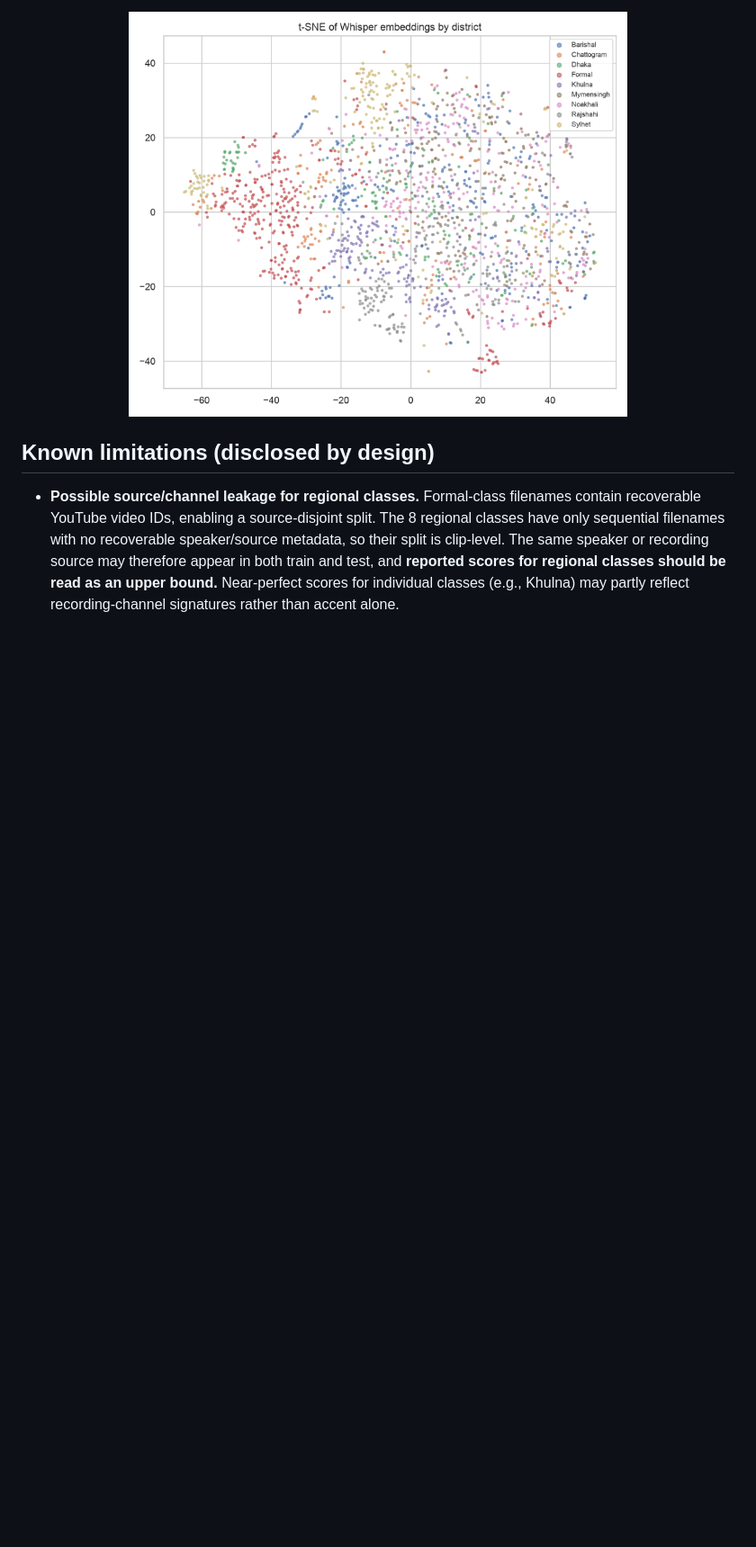
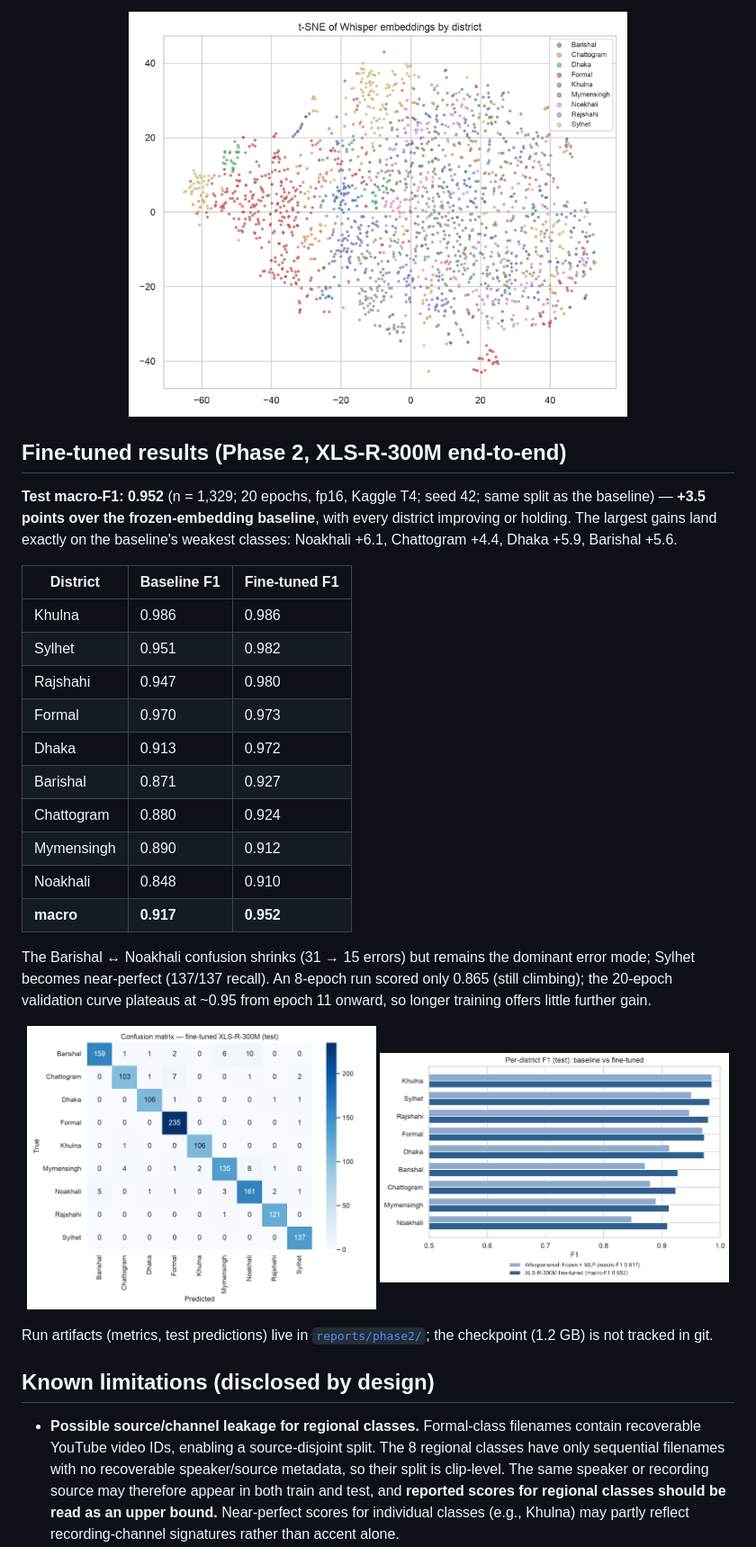
Before and after one commit to towfique-elahe/beyond-words, a Markdown page: README.md, the part around one of its changes. Shown at 90% size. GitHub-like rendering; pictures changed too: reports/figures/confusion_matrix_xlsr.png (added), reports/figures/per_class_f1_comparison.png (added); blank space fills up the shorter version.

Commit message:
Phase 2: Completed

```diff
--- a/README.md
+++ b/README.md
@@ -129,6 +129,32 @@ t-SNE of the frozen Whisper-small embeddings, colored by dialect:
   <img src="reports/figures/tsne_embeddings.png" alt="t-SNE of Whisper-small embeddings" width="70%" />
 </p>
 
+## Fine-tuned results (Phase 2, XLS-R-300M end-to-end)
+
+**Test macro-F1: 0.952** (n = 1,329; 20 epochs, fp16, Kaggle T4; seed 42; same split as the baseline) — **+3.5 points over the frozen-embedding baseline**, with every district improving or holding. The largest gains land exactly on the baseline's weakest classes: Noakhali +6.1, Chattogram +4.4, Dhaka +5.9, Barishal +5.6.
+
+| District | Baseline F1 | Fine-tuned F1 |
+|---|---|---|
+| Khulna | 0.986 | 0.986 |
+| Sylhet | 0.951 | 0.982 |
+| Rajshahi | 0.947 | 0.980 |
+| Formal | 0.970 | 0.973 |
+| Dhaka | 0.913 | 0.972 |
+| Barishal | 0.871 | 0.927 |
+| Chattogram | 0.880 | 0.924 |
+| Mymensingh | 0.890 | 0.912 |
+| Noakhali | 0.848 | 0.910 |
+| **macro** | **0.917** | **0.952** |
+
+The Barishal ↔ Noakhali confusion shrinks (31 → 15 errors) but remains the dominant error mode; Sylhet becomes near-perfect (137/137 recall). An 8-epoch run scored only 0.865 (still climbing); the 20-epoch validation curve plateaus at ~0.95 from epoch 11 onward, so longer training offers little further gain.
+
+<p align="center">
+  <img src="reports/figures/confusion_matrix_xlsr.png" alt="XLS-R confusion matrix" width="49%" />
+  <img src="reports/figures/per_class_f1_comparison.png" alt="Per-class F1 comparison" width="49%" />
+</p>
+
+Run artifacts (metrics, test predictions) live in [`reports/phase2/`](reports/phase2/); the checkpoint (1.2 GB) is not tracked in git.
+
 ## Known limitations (disclosed by design)
 
 - **Possible source/channel leakage for regional classes.** Formal-class filenames contain recoverable YouTube video IDs, enabling a source-disjoint split. The 8 regional classes have only sequential filenames with no recoverable speaker/source metadata, so their split is clip-level. The same speaker or recording source may therefore appear in both train and test, and **reported scores for regional classes should be read as an upper bound.** Near-perfect scores for individual classes (e.g., Khulna) may partly reflect recording-channel signatures rather than accent alone.
```
Also changed, not shown: other parts of README.md (+4 -2 lines), reports/figures/training_curve_xlsr.png (added), 4 other files.
